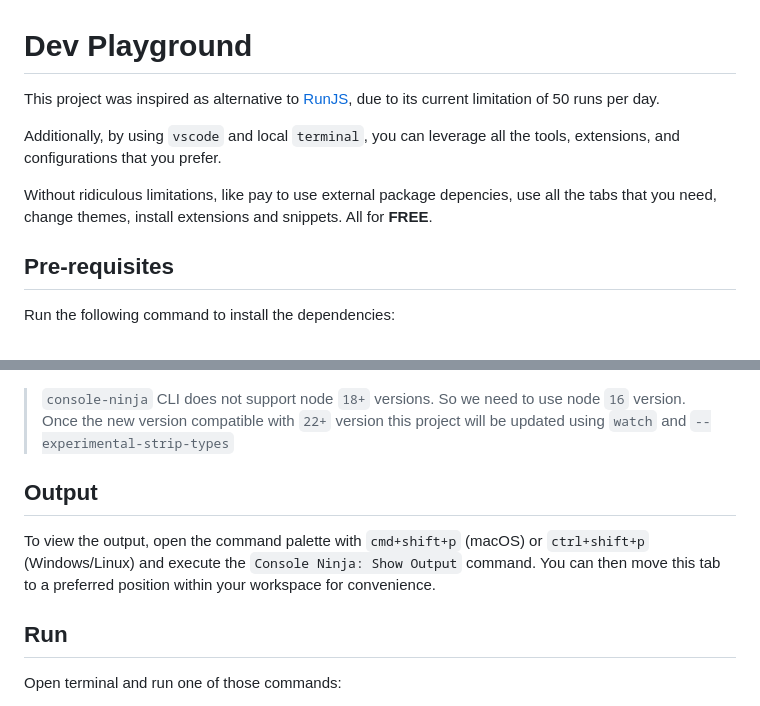
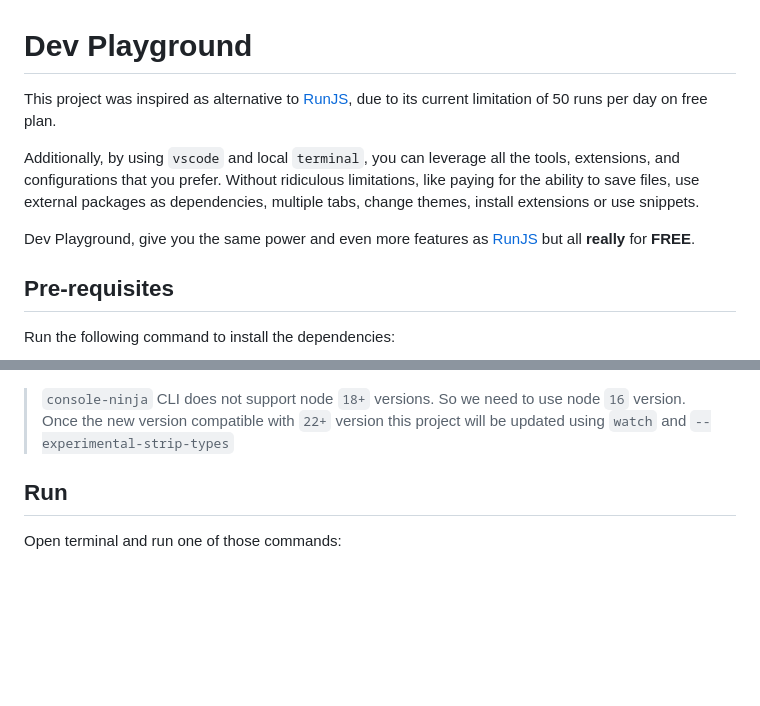
Before and after one commit to joseverdev/dev-playground, a Markdown page: README.md, 2 parts joined by grey strips. Rendered like a GitHub page; blank space fills up the shorter version.

Commit message:
docs: additional project description

```diff
--- a/README.md
+++ b/README.md
@@ -1,10 +1,11 @@
 # Dev Playground
 
-This project was inspired as alternative to [RunJS](https://runjs.app/), due to its current limitation of 50 runs per day.
+This project was inspired as alternative to [RunJS](https://runjs.app/), due to its current limitation of 50 runs per day on free plan.
 
 Additionally, by using `vscode` and local `terminal`, you can leverage all the tools, extensions, and configurations that you prefer.
+Without ridiculous limitations, like paying for the ability to save files, use external packages as dependencies, multiple tabs, change themes, install extensions or use snippets.
 
-Without ridiculous limitations, like pay to use external package depencies, use all the tabs that you need, change themes, install extensions and snippets. All for **FREE**.
+Dev Playground, give you the same power and even more features as [RunJS](https://runjs.app/) but all **really** for **FREE**.
 
 ## Pre-requisites
 
@@ -24,10 +25,6 @@ While there are several recommended extensions for this project, the only mandat
 
 > `console-ninja` CLI does not support node `18+` versions. So we need to use node `16` version.
 > Once the new version compatible with `22+` version this project will be updated using `watch` and `--experimental-strip-types`
-
-## Output
-
-To view the output, open the command palette with `cmd+shift+p` (macOS) or `ctrl+shift+p` (Windows/Linux) and execute the `Console Ninja: Show Output` command. You can then move this tab to a preferred position within your workspace for convenience.
 
 ## Run
 
```
